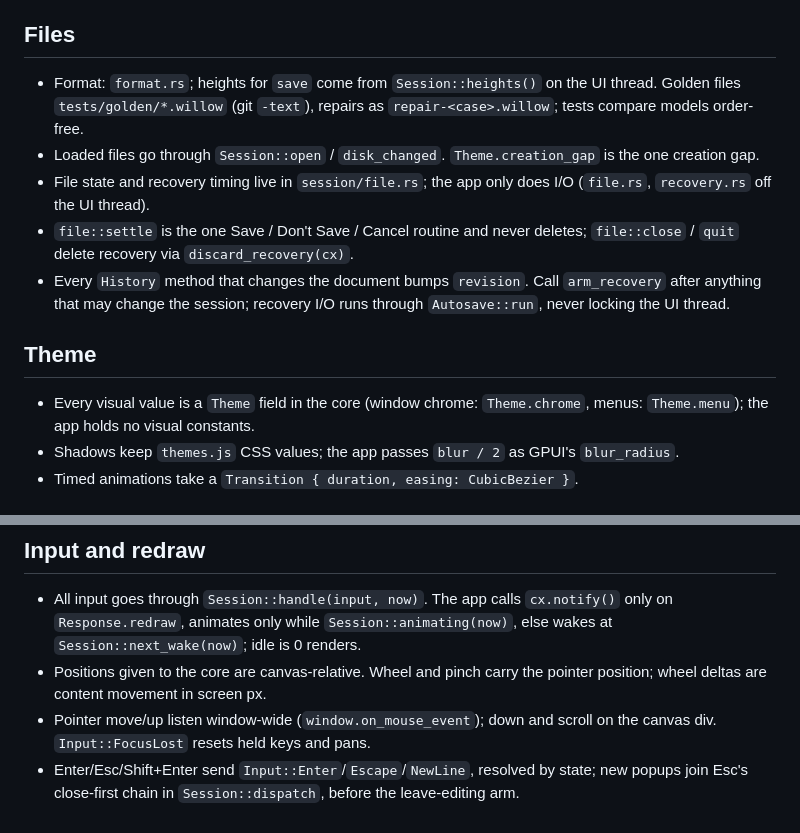
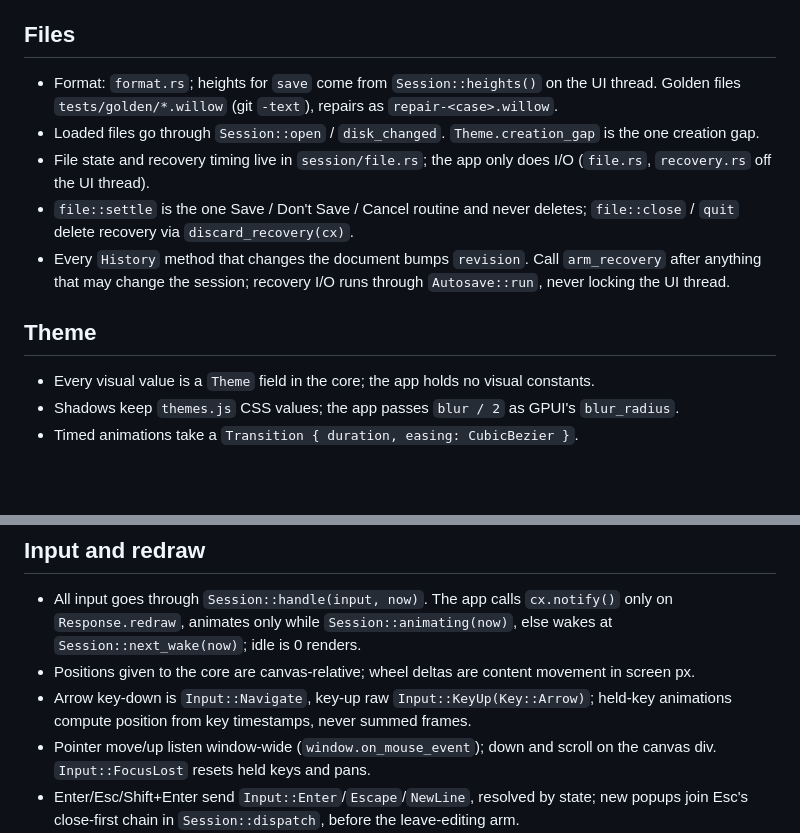
Before and after one commit to MakiNoAtorie/Willow, a Markdown page: docs/CONVENTIONS.md, 2 parts joined by grey strips. Rendered like a GitHub page; blank space fills up the shorter version.

Commit message:
Conventions: fold #47 notes, prune
Co-Authored-By: Claude Opus 5.5 <noreply@anthropic.com>

```diff
--- a/docs/CONVENTIONS.md
+++ b/docs/CONVENTIONS.md
@@ -22,14 +22,14 @@ Binding rules. `ci.sh` keeps this file under 8 KB: add only rules that bind futu
 - Derived indexes cached in `Session` are validated against the document on read; no mutation path invalidates them.
 
 ## Files
-- Format: `format.rs`; heights for `save` come from `Session::heights()` on the UI thread. Golden files `tests/golden/*.willow` (git `-text`), repairs as `repair-<case>.willow`; tests compare models order-free.
+- Format: `format.rs`; heights for `save` come from `Session::heights()` on the UI thread. Golden files `tests/golden/*.willow` (git `-text`), repairs as `repair-<case>.willow`.
 - Loaded files go through `Session::open` / `disk_changed`. `Theme.creation_gap` is the one creation gap.
 - File state and recovery timing live in `session/file.rs`; the app only does I/O (`file.rs`, `recovery.rs` off the UI thread).
 - `file::settle` is the one Save / Don't Save / Cancel routine and never deletes; `file::close` / `quit` delete recovery via `discard_recovery(cx)`.
 - Every `History` method that changes the document bumps `revision`. Call `arm_recovery` after anything that may change the session; recovery I/O runs through `Autosave::run`, never locking the UI thread.
 
 ## Theme
-- Every visual value is a `Theme` field in the core (window chrome: `Theme.chrome`, menus: `Theme.menu`); the app holds no visual constants.
+- Every visual value is a `Theme` field in the core; the app holds no visual constants.
 - Shadows keep `themes.js` CSS values; the app passes `blur / 2` as GPUI's `blur_radius`.
 - Timed animations take a `Transition { duration, easing: CubicBezier }`.
 
@@ -44,7 +44,8 @@ Binding rules. `ci.sh` keeps this file under 8 KB: add only rules that bind futu
 
 ## Input and redraw
 - All input goes through `Session::handle(input, now)`. The app calls `cx.notify()` only on `Response.redraw`, animates only while `Session::animating(now)`, else wakes at `Session::next_wake(now)`; idle is 0 renders.
-- Positions given to the core are canvas-relative. Wheel and pinch carry the pointer position; wheel deltas are content movement in screen px.
+- Positions given to the core are canvas-relative; wheel deltas are content movement in screen px.
+- Arrow key-down is `Input::Navigate`, key-up raw `Input::KeyUp(Key::Arrow)`; held-key animations compute position from key timestamps, never summed frames.
 - Pointer move/up listen window-wide (`window.on_mouse_event`); down and scroll on the canvas div. `Input::FocusLost` resets held keys and pans.
 - Enter/Esc/Shift+Enter send `Input::Enter`/`Escape`/`NewLine`, resolved by state; new popups join Esc's close-first chain in `Session::dispatch`, before the leave-editing arm.
 - Cmd/Ctrl shortcuts are GPUI actions mapped to `Input` variants. Editing keys live in the `editing` key context; bind bare letters only in a non-editing context (macOS swallows them otherwise).
```
